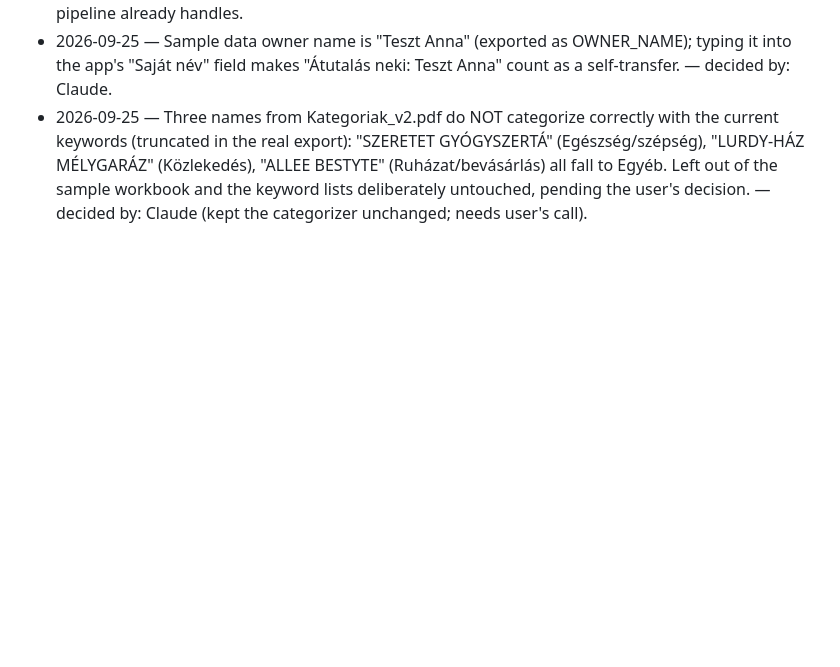
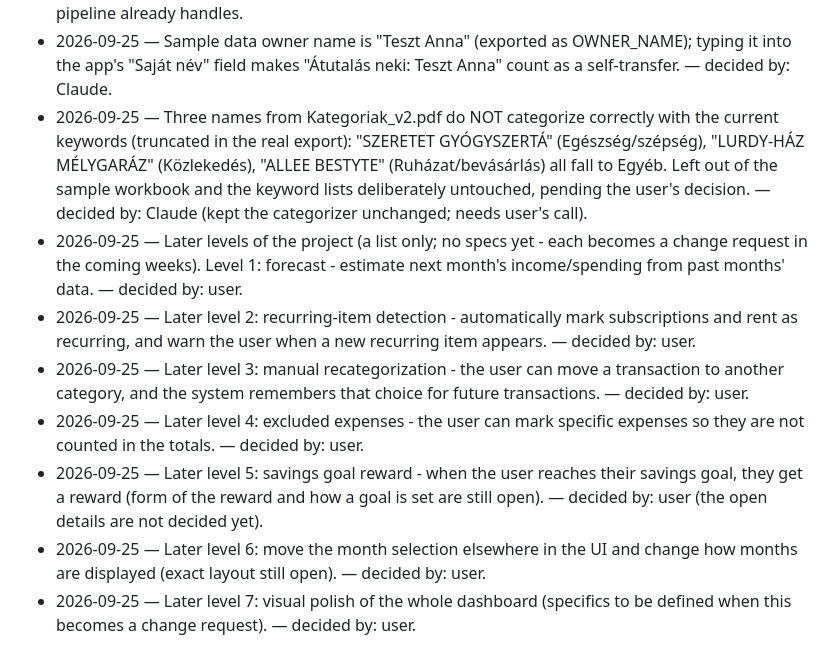
Before and after one commit to esst-prog2/Financial-Planner, a Markdown page: PLANNING_LOG.md, the part around the change. Rendered like a GitHub page; blank space fills up the shorter version.

Commit message:
Add later levels of the project to the planning log
Co-Authored-By: Claude Sonnet 5 <noreply@anthropic.com>

```diff
--- a/PLANNING_LOG.md
+++ b/PLANNING_LOG.md
@@ -49,3 +49,10 @@
 - 2026-09-25 — Sample workbook now also covers transfers between the user's own accounts: OTP <-> Revolut in both directions (matched pairs, plus an unmatched "Revolut*<name>" row), EUR <-> HUF currency exchange on both sheets (with a fee on one), OTP piggy-bank deposits and returns, and the owner's half of each joint-account contribution paid from OTP. Also added: monthly rent/bills/subscriptions, a bank charge (Egyéb), shop refunds, and incoming/outgoing person-to-person transfers (the same sender written in a different word order on OTP vs Revolut, to exercise name grouping). — decided by: user (asked for inter-account transfers); Claude chose the specific scenarios from what the pipeline already handles.
 - 2026-09-25 — Sample data owner name is "Teszt Anna" (exported as OWNER_NAME); typing it into the app's "Saját név" field makes "Átutalás neki: Teszt Anna" count as a self-transfer. — decided by: Claude.
 - 2026-09-25 — Three names from Kategoriak_v2.pdf do NOT categorize correctly with the current keywords (truncated in the real export): "SZERETET GYÓGYSZERTÁ" (Egészség/szépség), "LURDY-HÁZ MÉLYGARÁZ" (Közlekedés), "ALLEE BESTYTE" (Ruházat/bevásárlás) all fall to Egyéb. Left out of the sample workbook and the keyword lists deliberately untouched, pending the user's decision. — decided by: Claude (kept the categorizer unchanged; needs user's call).
+- 2026-09-25 — Later levels of the project (a list only; no specs yet - each becomes a change request in the coming weeks). Level 1: forecast - estimate next month's income/spending from past months' data. — decided by: user.
+- 2026-09-25 — Later level 2: recurring-item detection - automatically mark subscriptions and rent as recurring, and warn the user when a new recurring item appears. — decided by: user.
+- 2026-09-25 — Later level 3: manual recategorization - the user can move a transaction to another category, and the system remembers that choice for future transactions. — decided by: user.
+- 2026-09-25 — Later level 4: excluded expenses - the user can mark specific expenses so they are not counted in the totals. — decided by: user.
+- 2026-09-25 — Later level 5: savings goal reward - when the user reaches their savings goal, they get a reward (form of the reward and how a goal is set are still open). — decided by: user (the open details are not decided yet).
+- 2026-09-25 — Later level 6: move the month selection elsewhere in the UI and change how months are displayed (exact layout still open). — decided by: user.
+- 2026-09-25 — Later level 7: visual polish of the whole dashboard (specifics to be defined when this becomes a change request). — decided by: user.
```
